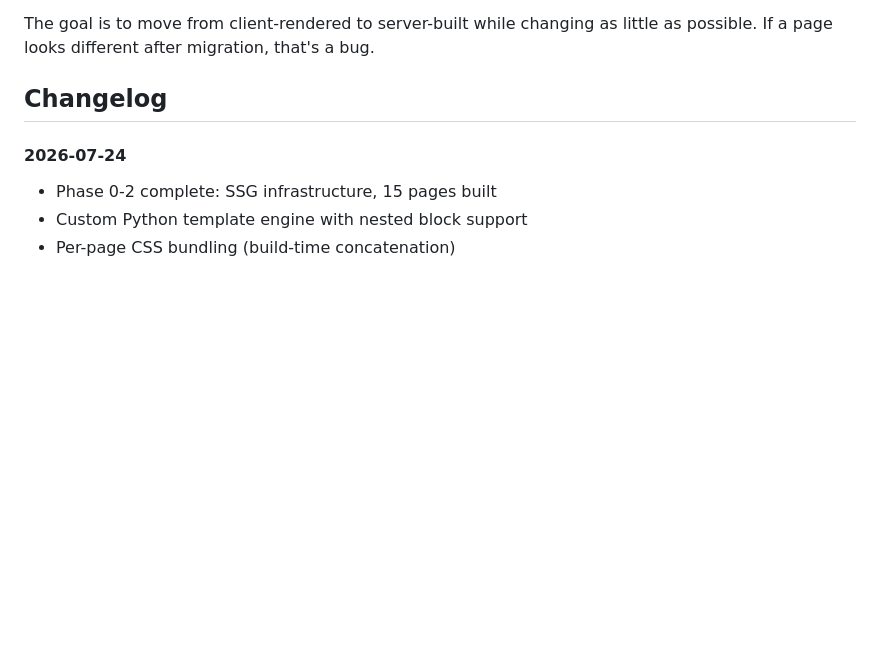
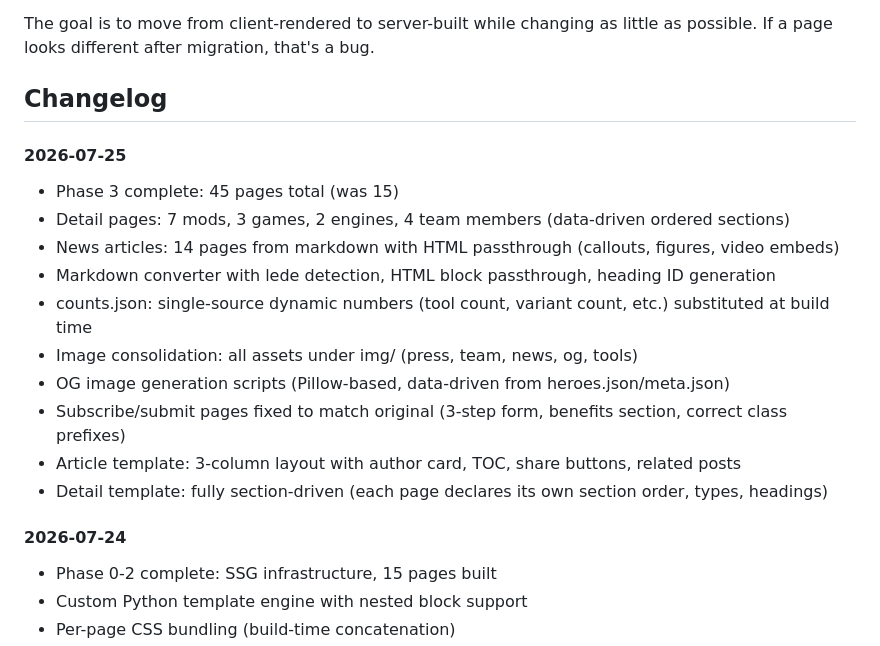
Before and after one commit to Moddable-Games/moddable-web, a Markdown page: README.md, the part around the change. Drawn GitHub-style; blank space fills up the shorter version.

Commit message:
Update docs: Phase 3 complete, 45 pages, spec progress, visual QA issue created

```diff
--- a/README.md
+++ b/README.md
@@ -204,6 +204,18 @@ The goal is to move from client-rendered to server-built while changing as littl
 
 ## Changelog
 
+#### 2026-07-25
+- Phase 3 complete: 45 pages total (was 15)
+- Detail pages: 7 mods, 3 games, 2 engines, 4 team members (data-driven ordered sections)
+- News articles: 14 pages from markdown with HTML passthrough (callouts, figures, video embeds)
+- Markdown converter with lede detection, HTML block passthrough, heading ID generation
+- counts.json: single-source dynamic numbers (tool count, variant count, etc.) substituted at build time
+- Image consolidation: all assets under img/ (press, team, news, og, tools)
+- OG image generation scripts (Pillow-based, data-driven from heroes.json/meta.json)
+- Subscribe/submit pages fixed to match original (3-step form, benefits section, correct class prefixes)
+- Article template: 3-column layout with author card, TOC, share buttons, related posts
+- Detail template: fully section-driven (each page declares its own section order, types, headings)
+
 #### 2026-07-24
 - Phase 0-2 complete: SSG infrastructure, 15 pages built
 - Custom Python template engine with nested block support
```
Also changed, not shown: SPEC.md (+37 -33 lines).
